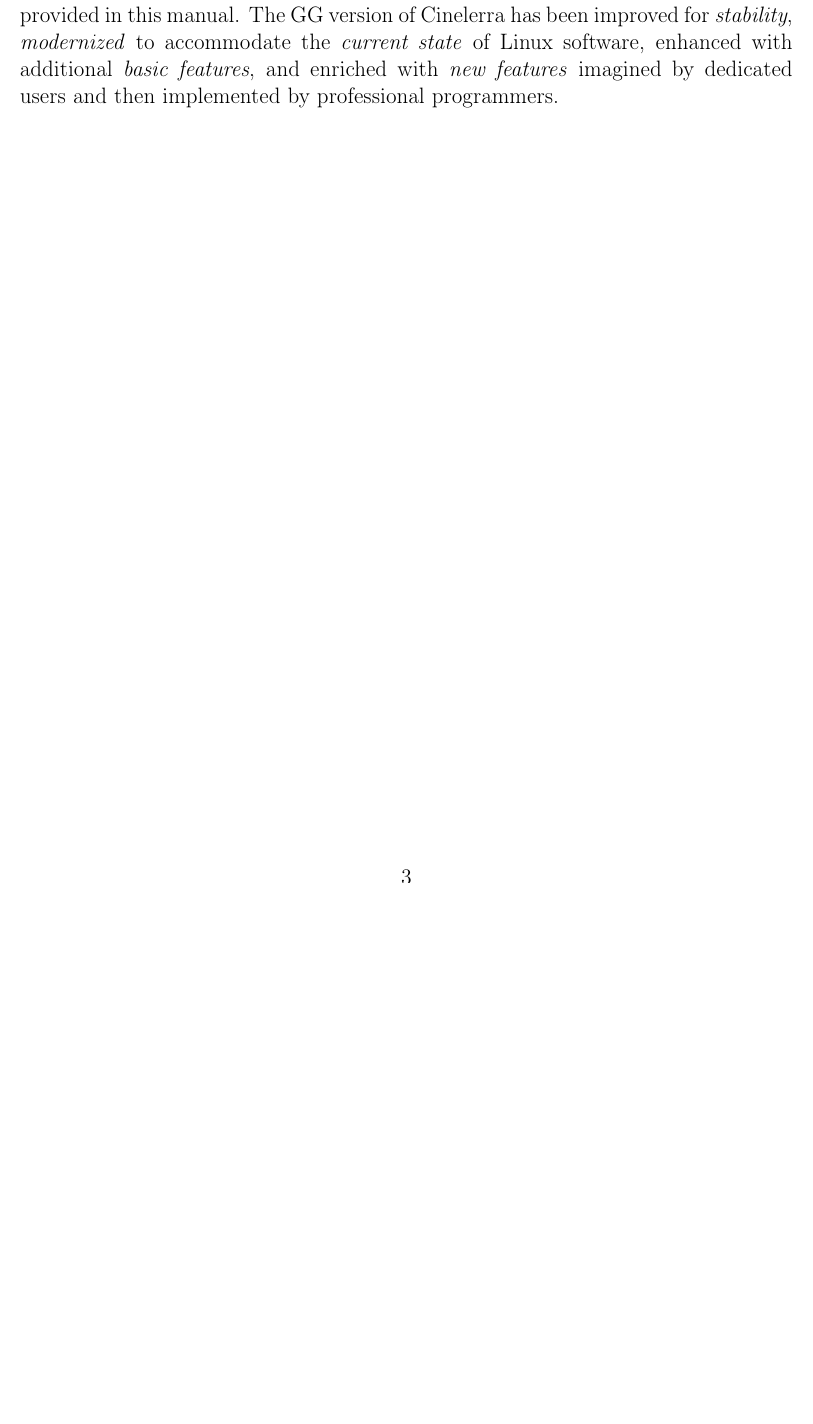
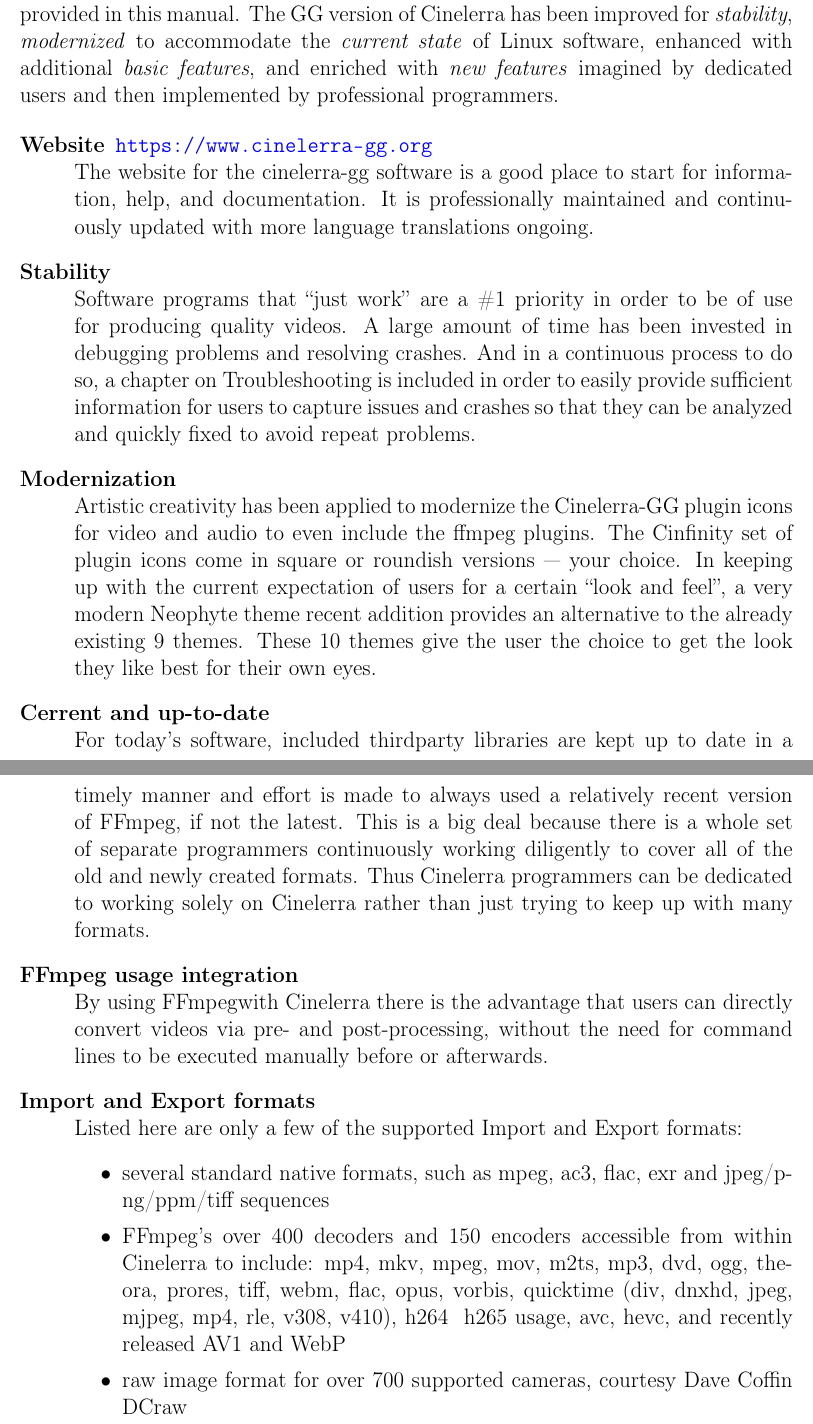
Before and after one commit to einhander/cin-manual-latex, a LaTeX book (feature5.tex, which reads common/packages.tex, parts/Introduction.tex): part of page 4 of 8 before the commit and two parts of pages 4 and 5 of 9 after it, the two joined at a grey line, cut so that both start at the same text, the shorter picture padded with empty space. Compiled offline with pdfLaTeX.

Commit message:
Add formats to Introduction.tex

```diff
--- a/common/packages.tex
+++ b/common/packages.tex
@@ -83,7 +83,7 @@
 \geometry{left=2.0cm}% левое поле
 \geometry{right=2.0cm}% правое поле
 \geometry{top=2.0cm}% верхнее поле
-\geometry{bottom=1.0cm}% нижнее поле
+\geometry{bottom=1.5cm}% нижнее поле
 \parindent=1.0cm %красная срока
 \righthyphenmin=2 %разрешить перенос 2-х последних букв
 %---------------------------------------------------------------------------
--- a/parts/Introduction.tex
+++ b/parts/Introduction.tex
@@ -54,3 +55,35 @@
 Presented briefly here is an overview of Cinelerra-GG Infinity and information provided in this manual.
 The GG version of Cinelerra has been improved for \emph{stability}, \emph{modernized} to accommodate the
 \emph{current state} of Linux software, enhanced with additional \emph{basic features}, and enriched with \emph{new features} imagined by dedicated users and then implemented by professional programmers.
+
+\begin{description}
+    \item[Website] \url{https://www.cinelerra-gg.org}\\
+        The website for the cinelerra-gg software is a good place to start for information, help, and documentation.
+        It is professionally maintained and continuously updated with more language
+        translations ongoing.
+    \item[Stability] ~\\
+        Software programs that “just work” are a \#1 priority in order to be of use for producing quality videos.
+        A large amount of time has been invested in debugging problems and resolving crashes.
+        And in a continuous process to do so, a chapter on Troubleshooting is included in order to easily provide sufficient information for users to capture issues and crashes so that they can be analyzed and quickly fixed to avoid repeat problems.
+    \item[Modernization] ~\\
+        Artistic creativity has been applied to modernize the Cinelerra-GG plugin icons for video and audio to even include the ffmpeg plugins.
+        The Cinfinity set of plugin icons come in square or roundish versions --- your choice.
+        In keeping up with the current expectation of users for a certain “look and feel”, a very modern Neophyte theme recent addition provides an alternative to the already existing 9 themes.
+        These 10 themes give the user the choice to get the look they like best for their own eyes.
+    \item[Cerrent and up-to-date] ~\\
+        For today’s software, included thirdparty libraries are kept up to date in a timely manner and effort is made to always used a relatively recent version of FFmpeg, if not the latest.
+        This is a big deal because there is a whole set of separate programmers continuously working diligently to cover all of the old and newly created formats.
+        Thus Cinelerra programmers can be dedicated to working solely on Cinelerra rather than just trying to keep up with many formats.
+    \item[FFmpeg usage integration]~\\
+        By using FFmpegwith Cinelerra there is the advantage that users can directly convert videos via pre- and post-processing, without the need for command lines to be executed manually before or afterwards.
+    \item[Import and Export formats] ~\\
+        Listed here are only a few of the supported Import and Export formats:
+        \begin{itemize}
+            \item  several standard native formats, such as mpeg, ac3, flac, exr and jpeg/png/ppm/tiff sequences
+            \item FFmpeg’s over 400 decoders and 150 encoders accessible from within Cinelerra to include:
+                mp4, mkv, mpeg, mov, m2ts, mp3, dvd, ogg, theora, prores, tiff, webm, flac, opus, vorbis,
+                quicktime (div, dnxhd, jpeg, mjpeg, mp4, rle, v308, v410), h264 & h265 usage, avc, hevc,
+                and recently released AV1 and WebP
+            \item raw image format for over 700 supported cameras, courtesy Dave Coffin DCraw
+        \end{itemize}
+\end{description}
```
Also changed, not shown: parts/Introduction.tex (3 more changed lines).
